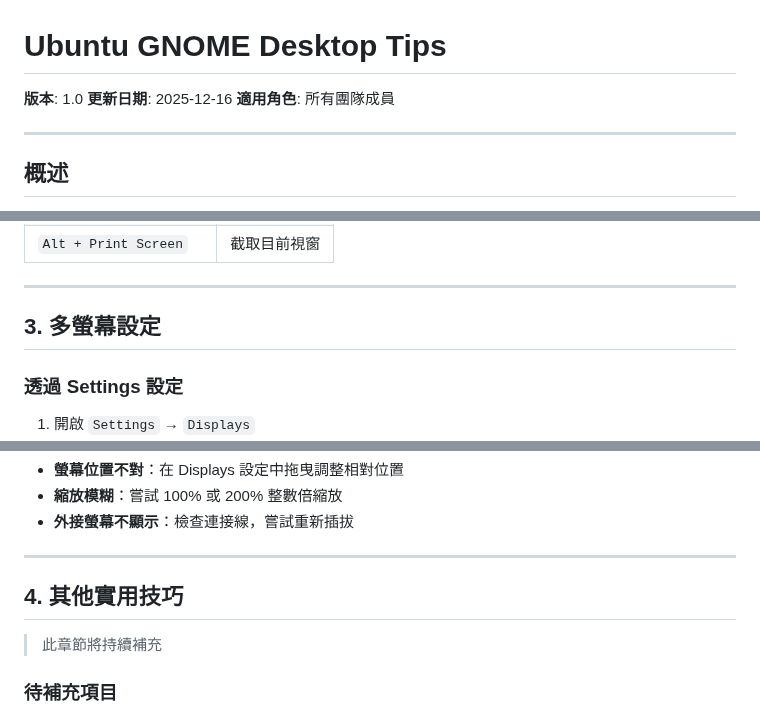
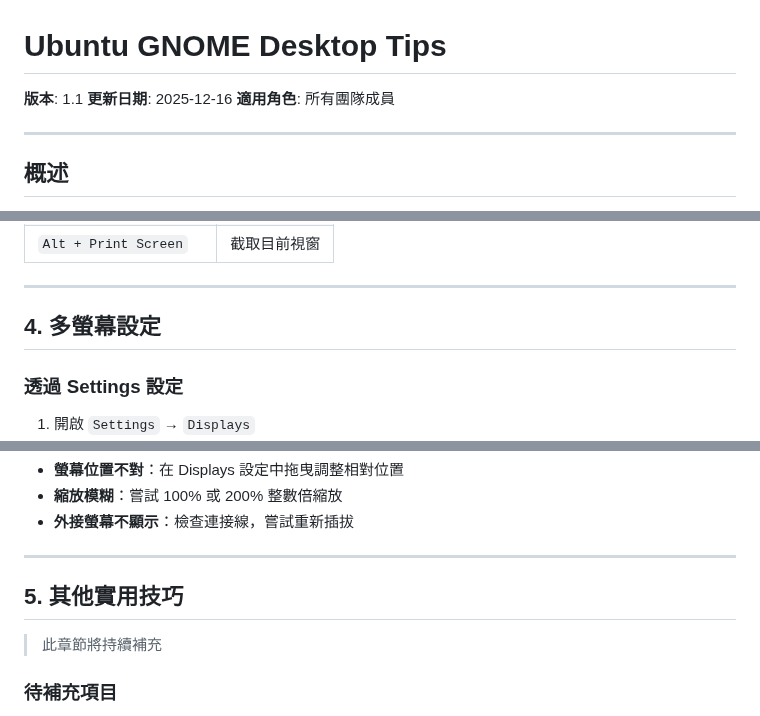
Before and after one commit to mapleelpam/LuminNexus-LearningMap, a Markdown page: general/ubuntu-desktop-tips.md, 3 parts joined by grey strips. GitHub-like rendering.

```diff
--- a/general/ubuntu-desktop-tips.md
+++ b/general/ubuntu-desktop-tips.md
@@ -1,6 +1,6 @@
 # Ubuntu GNOME Desktop Tips
 
-**版本**: 1.0
+**版本**: 1.1
 **更新日期**: 2025-12-16
 **適用角色**: 所有團隊成員
 
@@ -137,7 +194,7 @@ byobu
 
 ---
 
-## 3. 多螢幕設定
+## 4. 多螢幕設定
 
 ### 透過 Settings 設定
 
@@ -154,7 +211,7 @@ byobu
 
 ---
 
-## 4. 其他實用技巧
+## 5. 其他實用技巧
 
 > 此章節將持續補充
 
```
Also changed, not shown: other parts of general/ubuntu-desktop-tips.md (+59 -1 lines).
